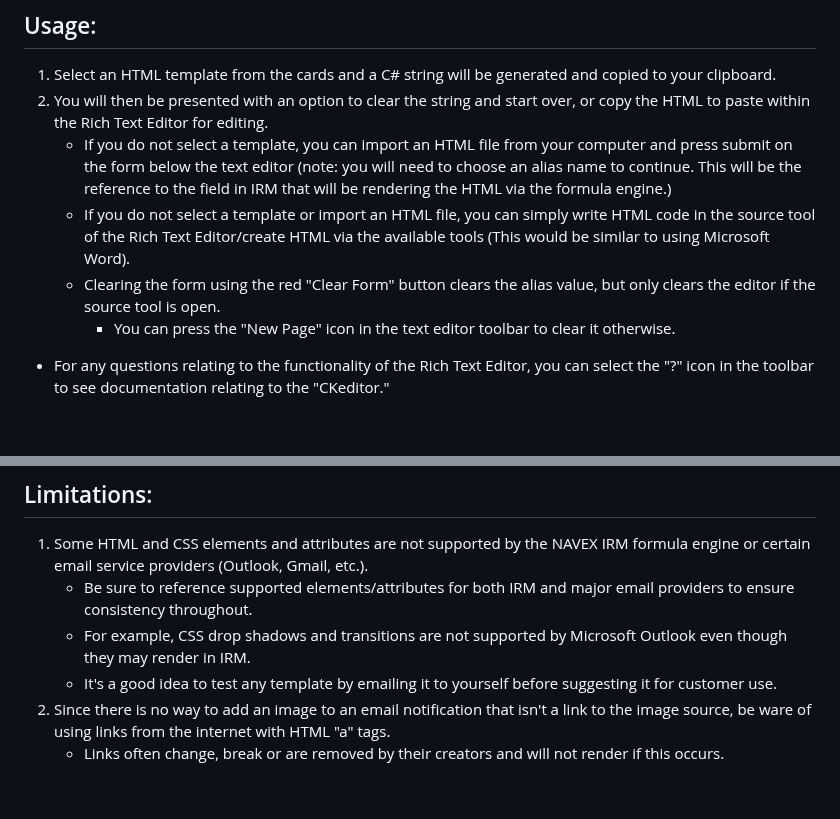
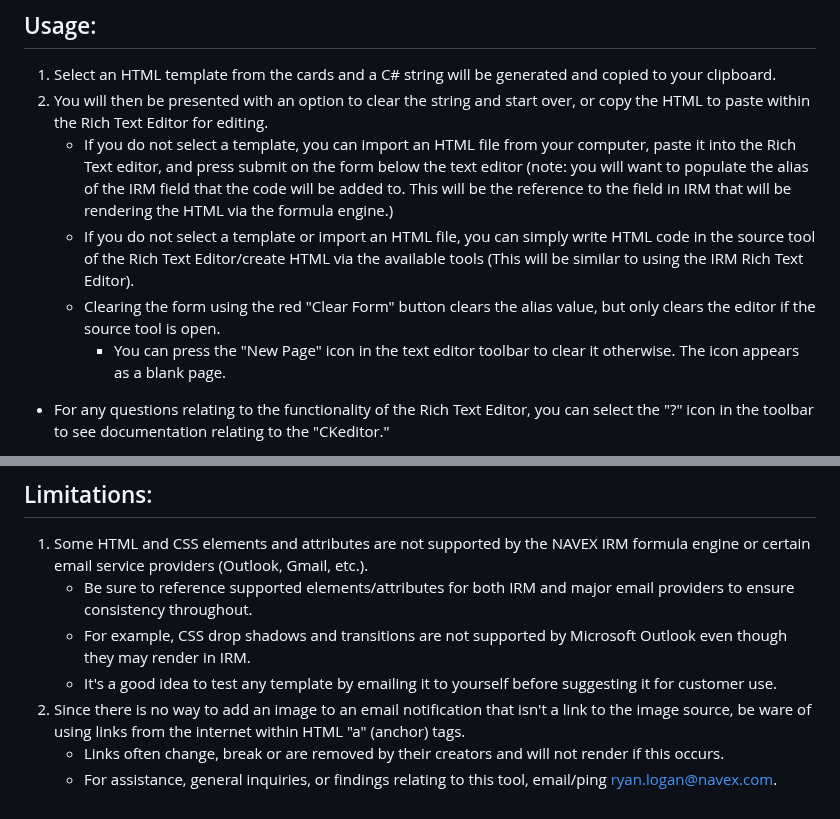
Before and after one commit to ryelow94/Formula-Editor-HTML-Converter, a Markdown page: README.md, 2 parts joined by grey strips. GitHub-like rendering; blank space fills up the shorter version.

```diff
--- a/README.md
+++ b/README.md
@@ -26,10 +26,10 @@
 ## Usage:
 1. Select an HTML template from the cards and a C# string will be generated and copied to your clipboard.
 2. You will then be presented with an option to clear the string and start over, or copy the HTML to paste within the Rich Text Editor for editing.
-    - If you do not select a template, you can import an HTML file from your computer and press submit on the form below the text editor (note: you will need to choose an alias name to continue. This will be the reference to the field in IRM that will be rendering the HTML via the formula engine.)
-    - If you do not select a template or import an HTML file, you can simply write HTML code in the source tool of the Rich Text Editor/create HTML via the available tools (This would be similar to using Microsoft Word).
+    - If you do not select a template, you can import an HTML file from your computer, paste it into the Rich Text editor, and press submit on the form below the text editor (note: you will want to populate the alias of the IRM field that the code will be added to. This will be the reference to the field in IRM that will be rendering the HTML via the formula engine.)
+    - If you do not select a template or import an HTML file, you can simply write HTML code in the source tool of the Rich Text Editor/create HTML via the available tools (This will be similar to using the IRM Rich Text Editor).
     - Clearing the form using the red "Clear Form" button clears the alias value, but only clears the editor if the source tool is open.
-        - You can press the "New Page" icon in the text editor toolbar to clear it otherwise.
+        - You can press the "New Page" icon in the text editor toolbar to clear it otherwise. The icon appears as a blank page.
 - For any questions relating to the functionality of the Rich Text Editor, you can select the "?" icon in the toolbar to see documentation relating to the "CKeditor."
 - Finally, you can add template variables (surrounded by [ ]) to any text area within the HTML to pull the data from other IRM fields within an instance.
     - Just be sure to know that date/time fields will need to be converted to a string element if you intend to use one within the C# string.
@@ -42,5 +42,6 @@
     - Be sure to reference supported elements/attributes for both IRM and major email providers to ensure consistency throughout.
     - For example, CSS drop shadows and transitions are not supported by Microsoft Outlook even though they may render in IRM.
     - It's a good idea to test any template by emailing it to yourself before suggesting it for customer use.
-2. Since there is no way to add an image to an email notification that isn't a link to the image source, be ware of using links from the internet with HTML "a" tags.
+2. Since there is no way to add an image to an email notification that isn't a link to the image source, be ware of using links from the internet within HTML "a" (anchor) tags.
     - Links often change, break or are removed by their creators and will not render if this occurs.
+    - For assistance, general inquiries, or findings relating to this tool, email/ping ryan.logan@navex.com.
```
